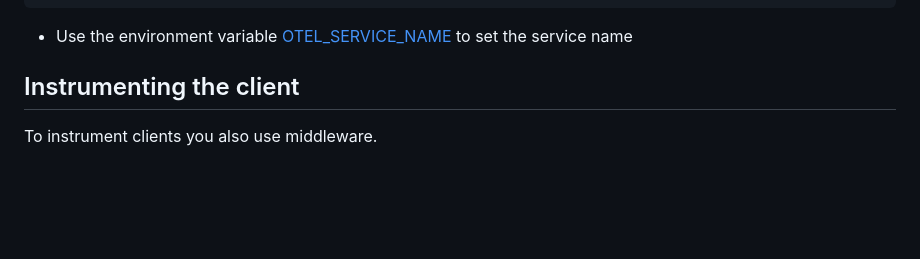
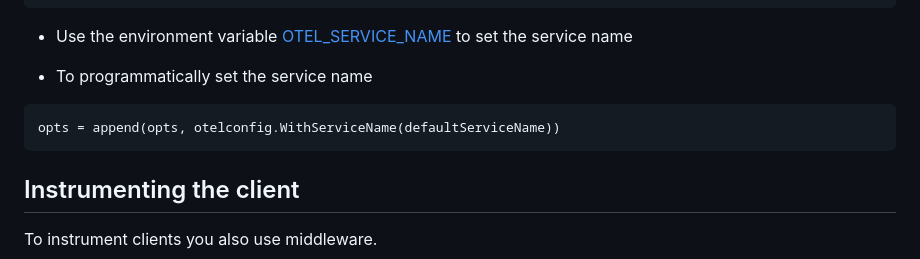
Before and after one commit to jlewi/notes, a Markdown page: otel.md, the part around the change. GitHub-like rendering; blank space fills up the shorter version.

Commit message:
Add notes about programmatically configuring otel.

````diff
--- a/otel.md
+++ b/otel.md
@@ -75,6 +75,12 @@ defer otelShutdown()
 ```
 
 * Use the environment variable [OTEL_SERVICE_NAME](https://docs.honeycomb.io/getting-data-in/opentelemetry/go-distro/) to set the service name
+
+* To programmatically set the service name
+
+```
+opts = append(opts, otelconfig.WithServiceName(defaultServiceName))
+```
 
 ## Instrumenting the client
 
````
